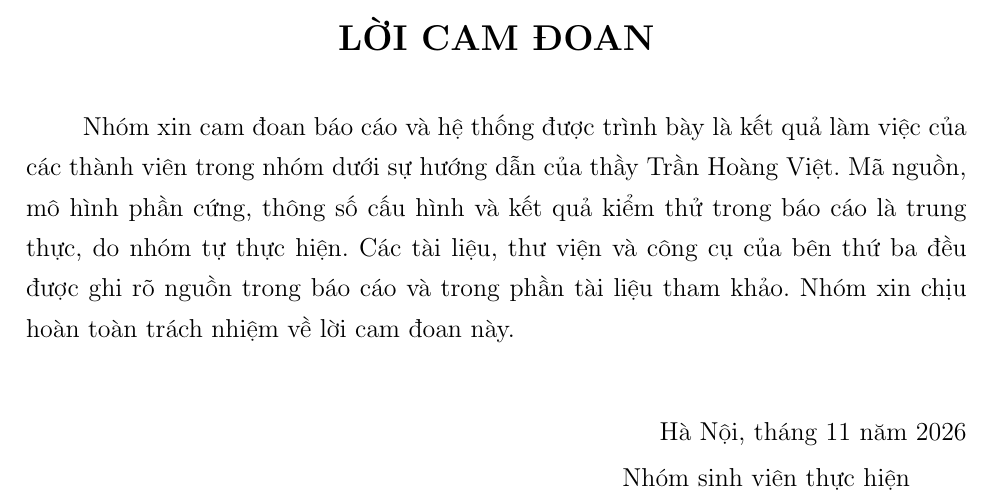
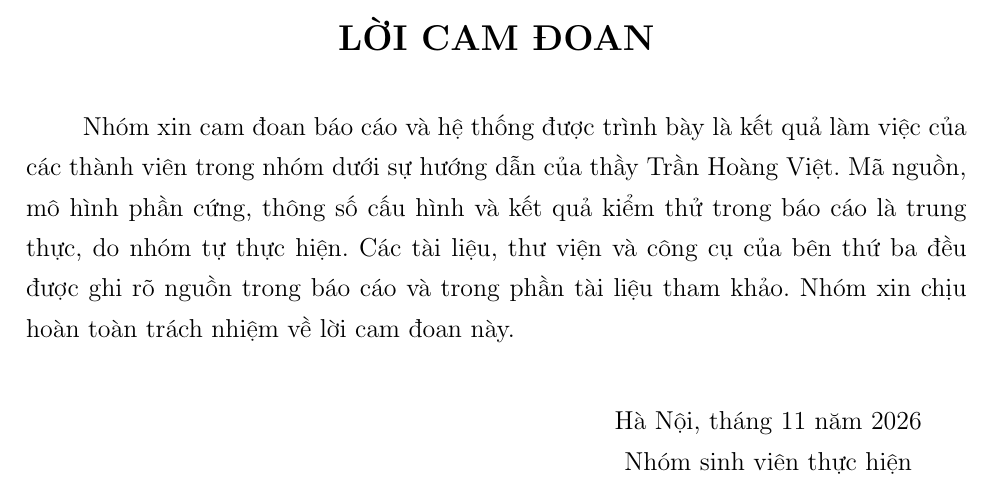
Before and after one commit to thinhdinh25/INT3108_embedded-Smart-Parking-Project, a LaTeX document (report/bao_cao_smart_parking.tex): part of page 5 of 63, cut so that both start at the same text. Compiled offline with pdfLaTeX.

Commit message:
update report

```diff
--- a/report/bao_cao_smart_parking.tex
+++ b/report/bao_cao_smart_parking.tex
@@ -222,8 +222,11 @@ viện và công cụ của bên thứ ba đều được ghi rõ nguồn trong
 tham khảo. Nhóm xin chịu hoàn toàn trách nhiệm về lời cam đoan này.
 
 \vspace{1cm}
-\noindent\hfill Hà Nội, tháng 11 năm 2026\par
-\noindent\hfill Nhóm sinh viên thực hiện\hspace*{1cm}\par
+\noindent\hfill\begin{minipage}{7cm}
+  \centering
+  Hà Nội, tháng 11 năm 2026\\
+  Nhóm sinh viên thực hiện\par
+\end{minipage}\par
 
 
 {\setstretch{1.05}\tableofcontents}
```
Also changed, not shown: report/bao_cao_smart_parking.pdf.
